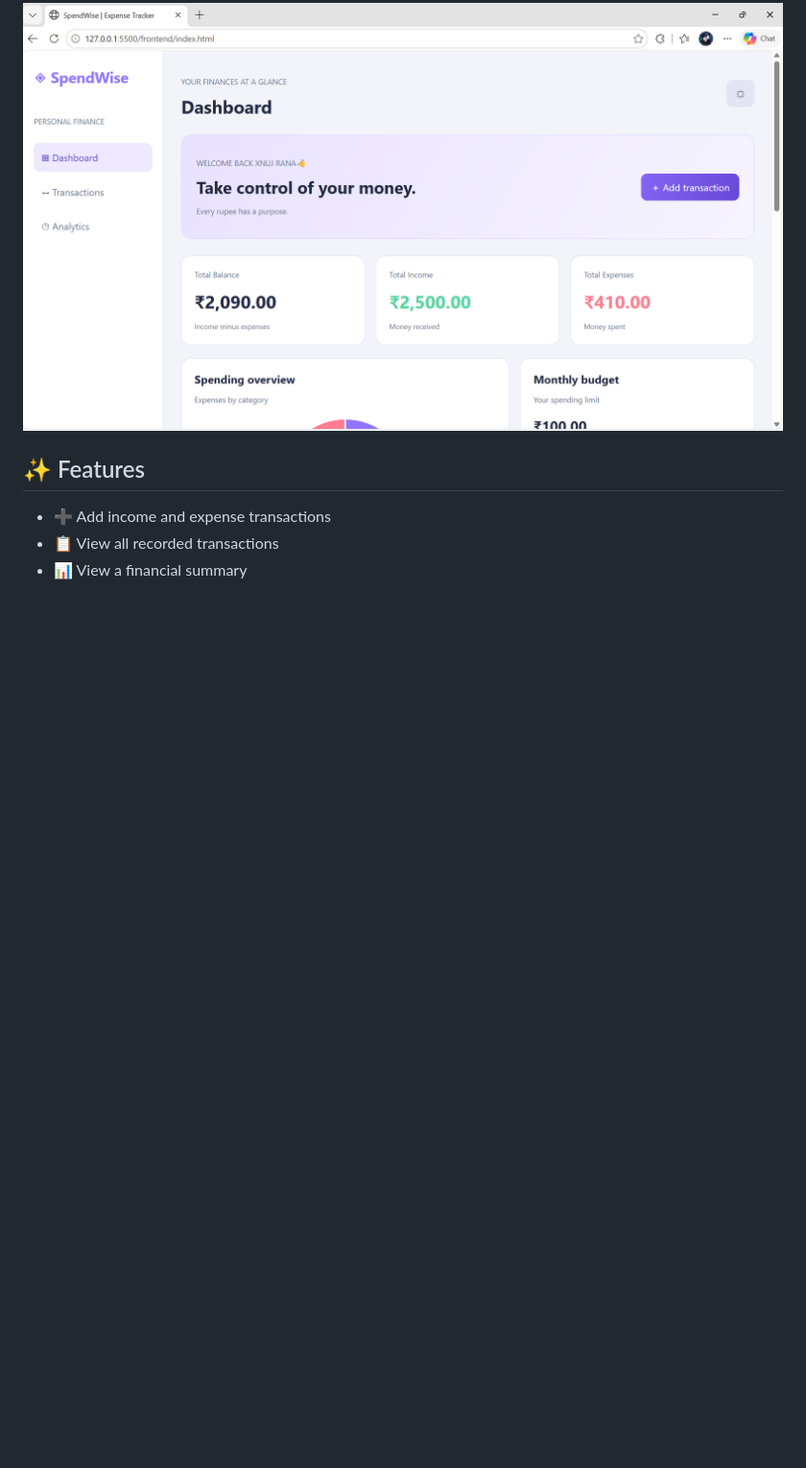
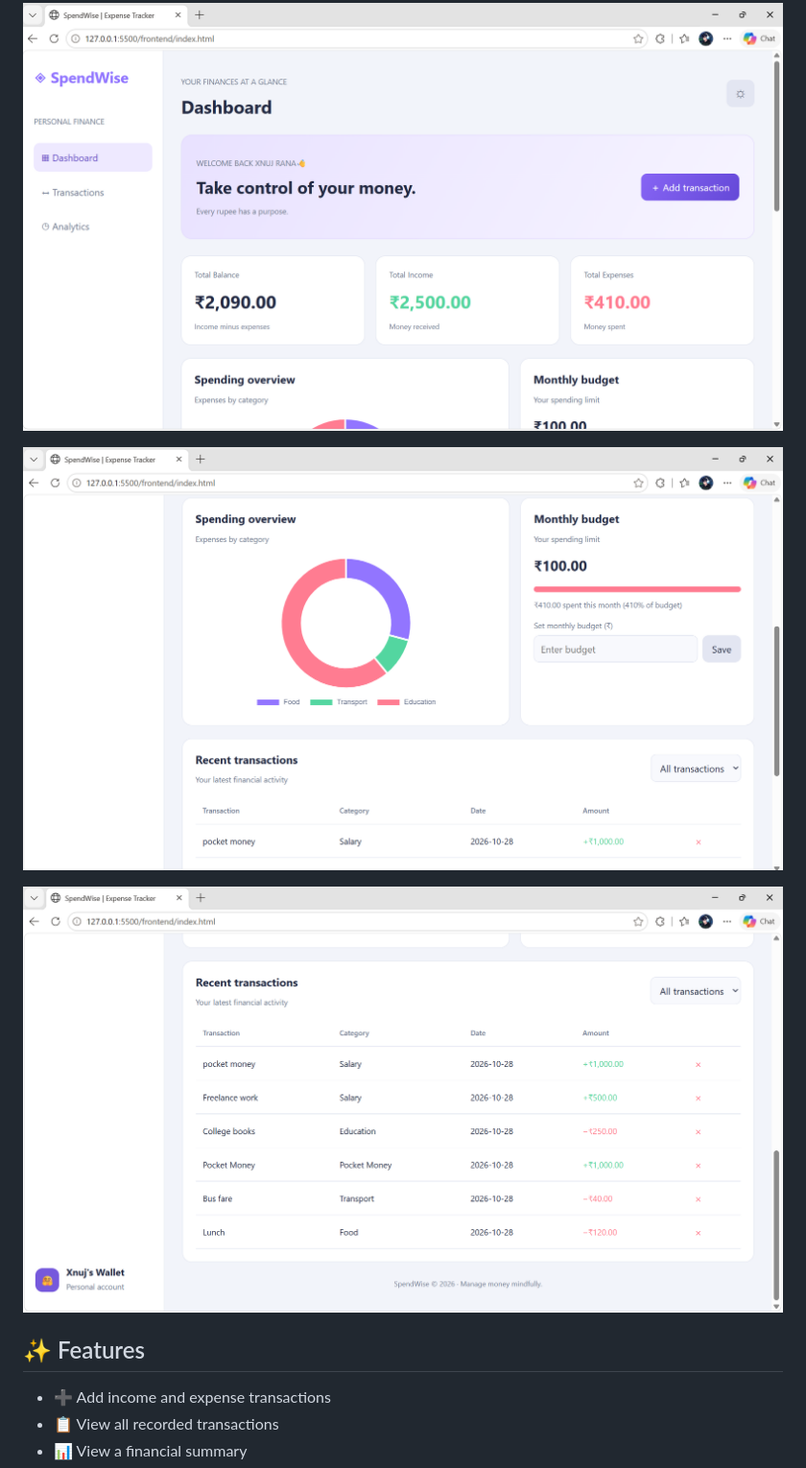
Before and after one commit to Xnuj-rana/SpendWise, a Markdown page: README.md, the part around the change. Shown at 96% size. Rendered like a GitHub page; blank space fills up the shorter version.

Commit message:
Update README with more screenshots
Added additional screenshots to README for better visualization.

```diff
--- a/README.md
+++ b/README.md
@@ -3,6 +3,10 @@
 A beginner-friendly, menu-driven **Personal Expense Tracker built using C++ and Object-Oriented Programming (OOP)**, with a web frontend created using HTML, CSS, and JavaScript. SpendWise helps users record income and expenses and review their financial summary.
 
 ![image alt](https://github.com/Xnuj-rana/SpendWise/blob/8288730a4f42c54c718fb5de55414b850089705c/Screenshot%202026-10-28%20220345.png)
+
+![image alt](https://github.com/Xnuj-rana/SpendWise/blob/e67154184ad2bb5938629532677a9373764e5447/Screenshot%202026-10-30%20120850.png)
+
+![image alt](https://github.com/Xnuj-rana/SpendWise/blob/e67154184ad2bb5938629532677a9373764e5447/Screenshot%202026-10-30%20120857.png)
 
 ## ✨ Features
 
```
